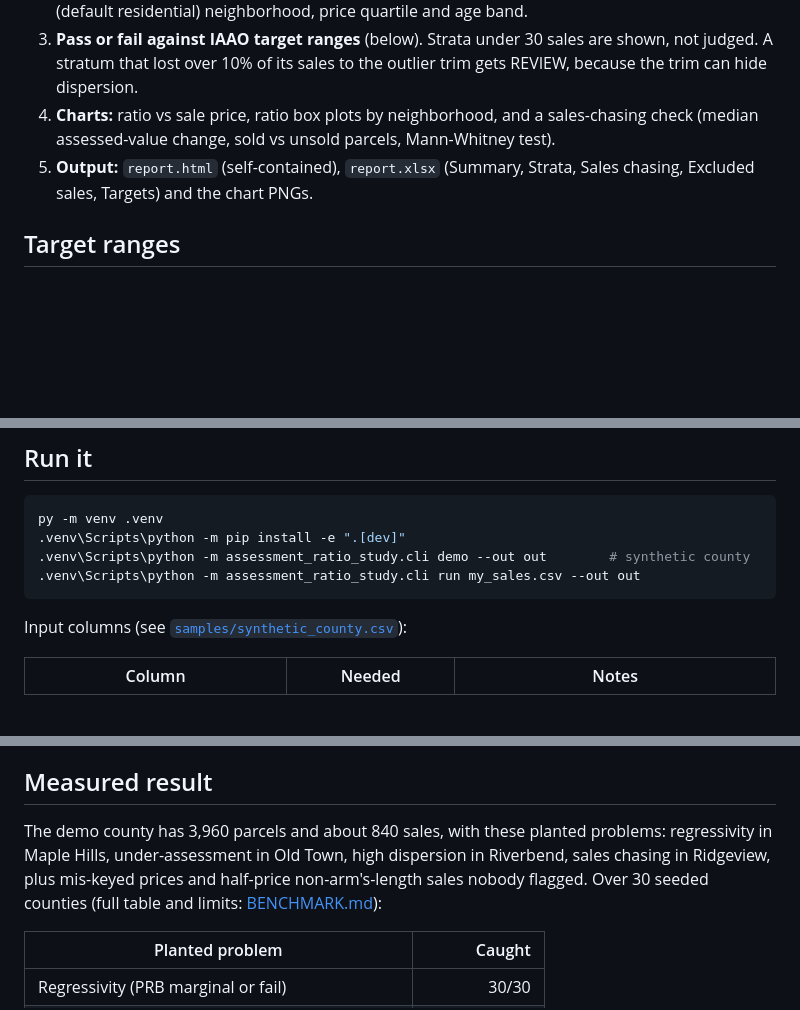
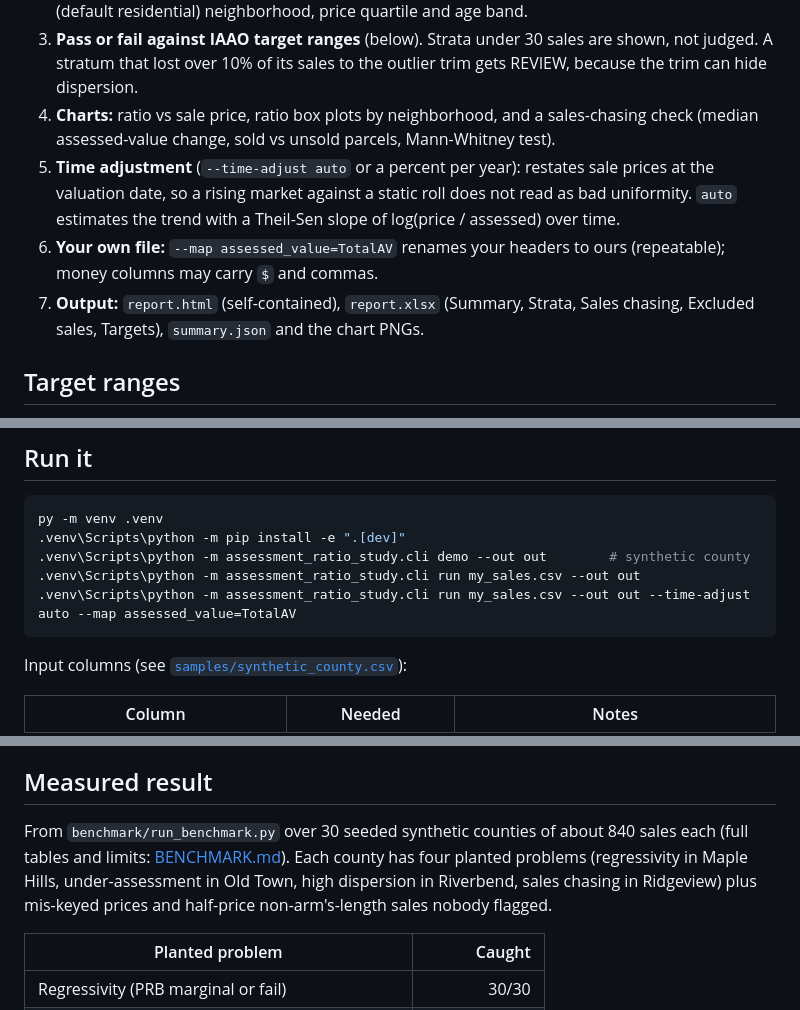
Before and after one commit to chasebuilds/assessment-ratio-study, a Markdown page: README.md, 3 parts joined by grey strips. Drawn GitHub-style; blank space fills up the shorter version.

````diff
--- a/README.md
+++ b/README.md
@@ -16,7 +16,9 @@ The quality checks county assessors and state revenue departments run on a prope
 2. **Statistics per stratum:** count, median ratio, weighted mean ratio, mean ratio, COD, PRD, and PRB with a 95% confidence interval. Strata: overall, property class, then inside a focus class (default residential) neighborhood, price quartile and age band.
 3. **Pass or fail against IAAO target ranges** (below). Strata under 30 sales are shown, not judged. A stratum that lost over 10% of its sales to the outlier trim gets REVIEW, because the trim can hide dispersion.
 4. **Charts:** ratio vs sale price, ratio box plots by neighborhood, and a sales-chasing check (median assessed-value change, sold vs unsold parcels, Mann-Whitney test).
-5. **Output:** `report.html` (self-contained), `report.xlsx` (Summary, Strata, Sales chasing, Excluded sales, Targets) and the chart PNGs.
+5. **Time adjustment** (`--time-adjust auto` or a percent per year): restates sale prices at the valuation date, so a rising market against a static roll does not read as bad uniformity. `auto` estimates the trend with a Theil-Sen slope of log(price / assessed) over time.
+6. **Your own file:** `--map assessed_value=TotalAV` renames your headers to ours (repeatable); money columns may carry `$` and commas.
+7. **Output:** `report.html` (self-contained), `report.xlsx` (Summary, Strata, Sales chasing, Excluded sales, Targets), `summary.json` and the chart PNGs.
 
 ## Target ranges
 
@@ -38,6 +40,7 @@ py -m venv .venv
 .venv\Scripts\python -m pip install -e ".[dev]"
 .venv\Scripts\python -m assessment_ratio_study.cli demo --out out        # synthetic county
 .venv\Scripts\python -m assessment_ratio_study.cli run my_sales.csv --out out
+.venv\Scripts\python -m assessment_ratio_study.cli run my_sales.csv --out out --time-adjust auto --map assessed_value=TotalAV
 ```
 
 Input columns (see [`samples/synthetic_county.csv`](samples/synthetic_county.csv)):
@@ -54,7 +57,7 @@ Include the unsold parcels in the file (blank `sale_price`) so the sales-chasing
 
 ## Measured result
 
-The demo county has 3,960 parcels and about 840 sales, with these planted problems: regressivity in Maple Hills, under-assessment in Old Town, high dispersion in Riverbend, sales chasing in Ridgeview, plus mis-keyed prices and half-price non-arm's-length sales nobody flagged. Over 30 seeded counties (full table and limits: [BENCHMARK.md](BENCHMARK.md)):
+From `benchmark/run_benchmark.py` over 30 seeded synthetic counties of about 840 sales each (full tables and limits: [BENCHMARK.md](BENCHMARK.md)). Each county has four planted problems (regressivity in Maple Hills, under-assessment in Old Town, high dispersion in Riverbend, sales chasing in Ridgeview) plus mis-keyed prices and half-price non-arm's-length sales nobody flagged.
 
 | Planted problem | Caught |
 |---|---:|
````
Also changed, not shown: other parts of README.md (+6 -4 lines), BENCHMARK.md (+11 -0 lines), LIMITATIONS.md (+2 -1 lines), docs/preview.png, 14 other files.
